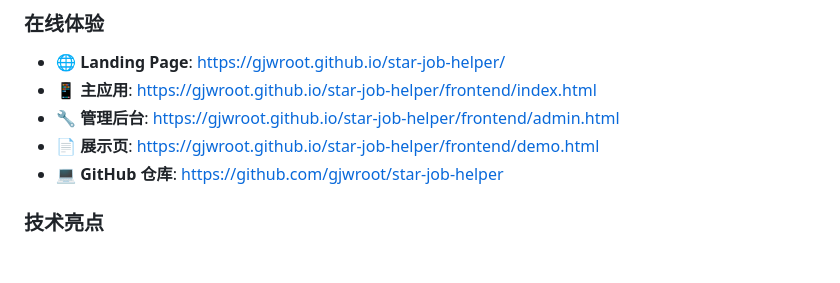
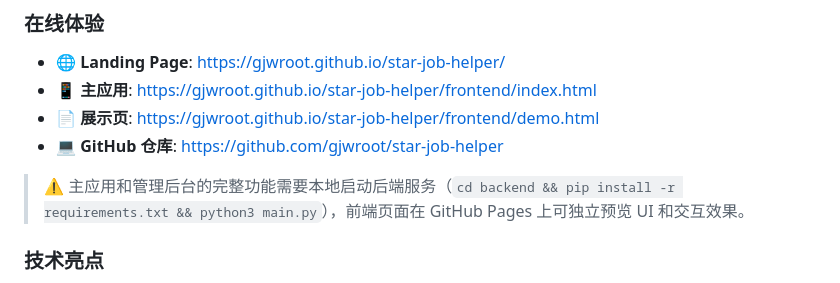
Before and after one commit to gjwroot/star-job-helper, a Markdown page: FORUM_POST.md, the part around the change. Drawn GitHub-style; blank space fills up the shorter version.

Commit message:
docs: remove admin link, add local backend note

```diff
--- a/FORUM_POST.md
+++ b/FORUM_POST.md
@@ -141,9 +141,10 @@ SVG 环形进度条 + 6 种预设时间，25 分钟工作后自动提醒休息 5
 ### 在线体验
 - 🌐 **Landing Page**: https://gjwroot.github.io/star-job-helper/
 - 📱 **主应用**: https://gjwroot.github.io/star-job-helper/frontend/index.html
-- 🔧 **管理后台**: https://gjwroot.github.io/star-job-helper/frontend/admin.html
 - 📄 **展示页**: https://gjwroot.github.io/star-job-helper/frontend/demo.html
 - 💻 **GitHub 仓库**: https://github.com/gjwroot/star-job-helper
+
+> ⚠️ 主应用和管理后台的完整功能需要本地启动后端服务（`cd backend && pip install -r requirements.txt && python3 main.py`），前端页面在 GitHub Pages 上可独立预览 UI 和交互效果。
 
 ### 技术亮点
 - ✅ 零构建前端：CDN 引入，打开 HTML 即可运行
```
